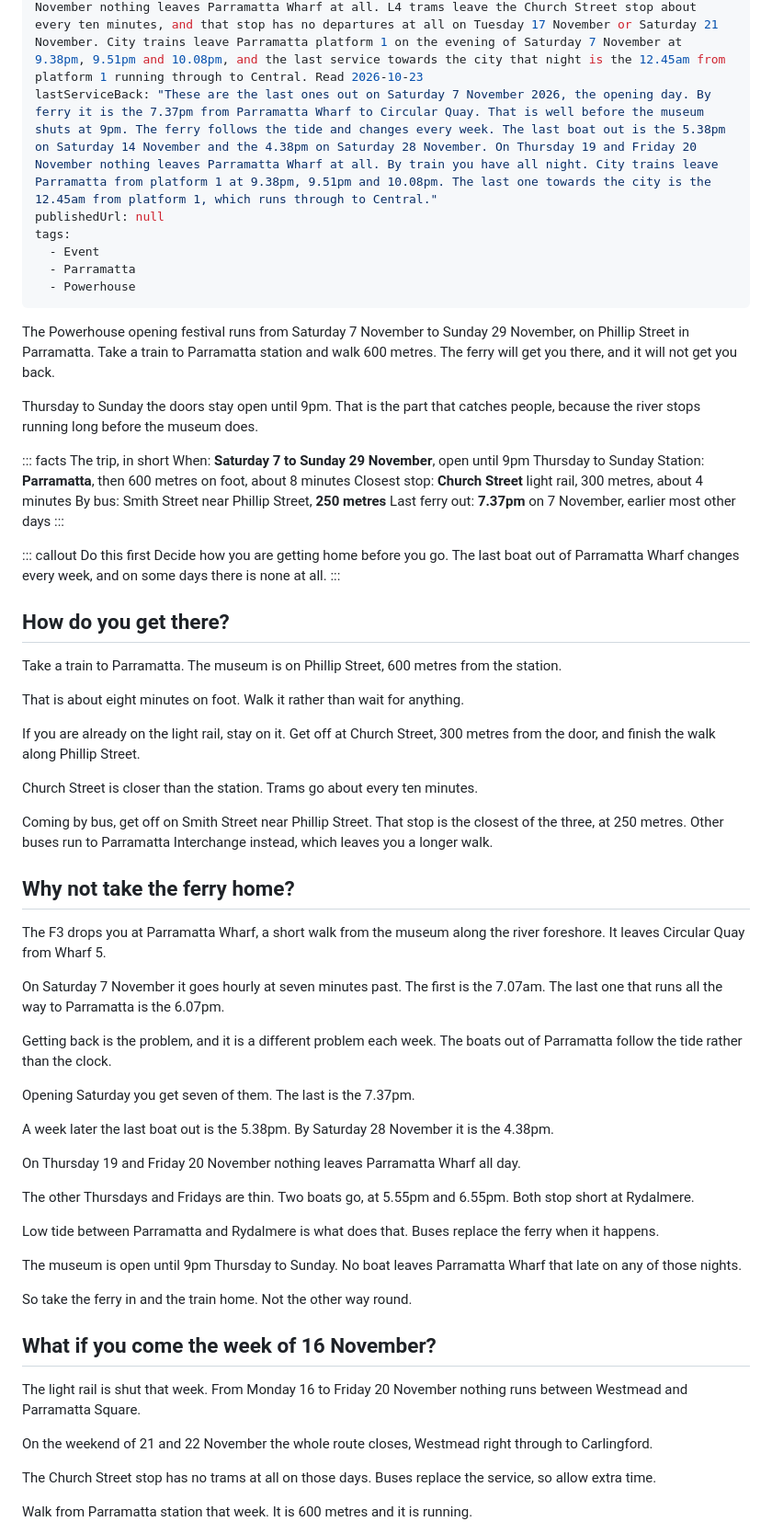
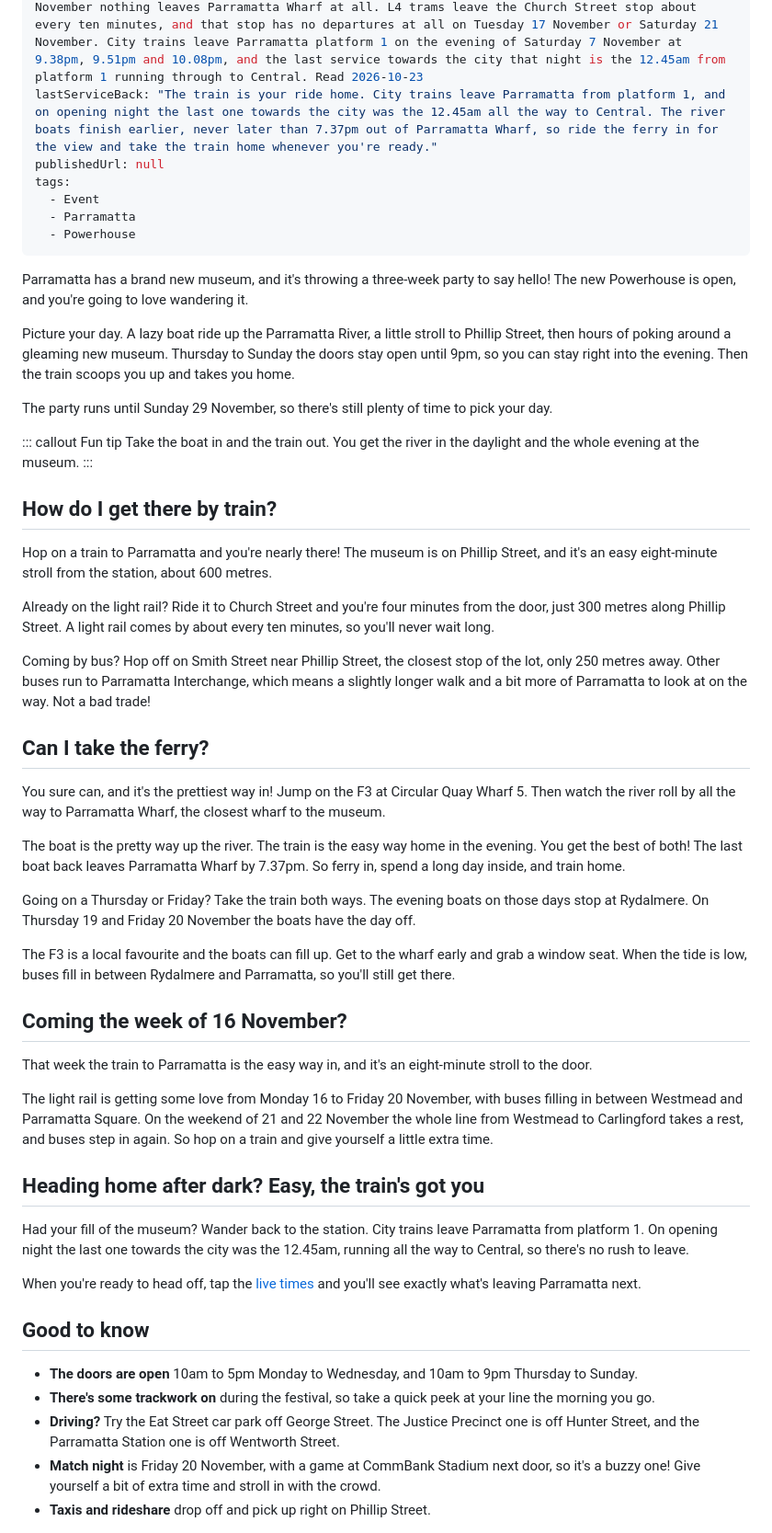
Before and after one commit to ksharma-xyz/KRAIL-Website, a Markdown page: blog/posts/powerhouse-parramatta-by-train.md, the part around one of its changes. Shown at 92% size. Drawn GitHub-style.

Commit message:
Rewrite powerhouse-parramatta-by-train in the KRAIL guide voice (passed voice judge)

```diff
--- a/blog/posts/powerhouse-parramatta-by-train.md
+++ b/blog/posts/powerhouse-parramatta-by-train.md
@@ -17,7 +14,7 @@ sources:
   - url: https://transportnsw.info/
     title: Timetables and departures, Transport for NSW
     for: every clock time in this post, read from the published departure listings on 2026-10-23. F3 services leave Circular Quay Wharf 5 for Parramatta hourly at seven minutes past on Saturday 7 November, first at 7.07am and last through to Parramatta at 6.07pm, with later F3 departures terminating at Sydney Olympic Park. Departures from Parramatta Wharf were read for every Thursday to Sunday of the festival, and the last one out never runs later than 7.37pm. Saturday 7 November has seven, at 9.38am, 10.38am, 11.38am, 4.38pm, 5.38pm, 6.38pm and 7.37pm. The last boat out is 6.38pm on Sunday 8 November, 5.38pm on Saturday 14 November, 6.38pm on Sunday 15 November, 7.37pm on Saturday 21 November, 6.38pm on Sunday 22 November, 4.38pm on Saturday 28 November and 5.38pm on Sunday 29 November. On Thursday 12, Friday 13, Thursday 26 and Friday 27 November only two boats leave, at 5.55pm and 6.55pm, and both terminate at Rydalmere. On Thursday 19 and Friday 20 November nothing leaves Parramatta Wharf at all. L4 trams leave the Church Street stop about every ten minutes, and that stop has no departures at all on Tuesday 17 November or Saturday 21 November. City trains leave Parramatta platform 1 on the evening of Saturday 7 November at 9.38pm, 9.51pm and 10.08pm, and the last service towards the city that night is the 12.45am from platform 1 running through to Central. Read 2026-10-23
-lastServiceBack: "These are the last ones out on Saturday 7 November 2026, the opening day. By ferry it is the 7.37pm from Parramatta Wharf to Circular Quay. That is well before the museum shuts at 9pm. The ferry follows the tide and changes every week. The last boat out is the 5.38pm on Saturday 14 November and the 4.38pm on Saturday 28 November. On Thursday 19 and Friday 20 November nothing leaves Parramatta Wharf at all. By train you have all night. City trains leave Parramatta from platform 1 at 9.38pm, 9.51pm and 10.08pm. The last one towards the city is the 12.45am from platform 1, which runs through to Central."
+lastServiceBack: "The train is your ride home. City trains leave Parramatta from platform 1, and on opening night the last one towards the city was the 12.45am all the way to Central. The river boats finish earlier, never later than 7.37pm out of Parramatta Wharf, so ride the ferry in for the view and take the train home whenever you're ready."
 publishedUrl: null
 tags:
   - Event
@@ -25,76 +22,70 @@ tags:
   - Powerhouse
 ---
 
-The Powerhouse opening festival runs from Saturday 7 November to Sunday 29 November, on Phillip
-Street in Parramatta. Take a train to Parramatta station and walk 600 metres. The ferry will get you
-there, and it will not get you back.
+Parramatta has a brand new museum, and it's throwing a three-week party to say hello! The new
+Powerhouse is open, and you're going to love wandering it.
 
-Thursday to Sunday the doors stay open until 9pm. That is the part that catches people, because the
-river stops running long before the museum does.
+Picture your day. A lazy boat ride up the Parramatta River, a little stroll to Phillip Street, then
+hours of poking around a gleaming new museum. Thursday to Sunday the doors stay open until 9pm, so
+you can stay right into the evening. Then the train scoops you up and takes you home.
 
-::: facts The trip, in short
-When: **Saturday 7 to Sunday 29 November**, open until 9pm Thursday to Sunday
-Station: **Parramatta**, then 600 metres on foot, about 8 minutes
-Closest stop: **Church Street** light rail, 300 metres, about 4 minutes
-By bus: Smith Street near Phillip Street, **250 metres**
-Last ferry out: **7.37pm** on 7 November, earlier most other days
+The party runs until Sunday 29 November, so there's still plenty of time to pick your day.
+
+::: callout Fun tip
+Take the boat in and the train out. You get the river in the daylight and the whole evening at the museum.
 :::
 
-::: callout Do this first
-Decide how you are getting home before you go. The last boat out of Parramatta Wharf changes every
-week, and on some days there is none at all.
-:::
+## How do I get there by train?
 
-## How do you get there?
+Hop on a train to Parramatta and you're nearly there! The museum is on Phillip Street, and it's an
+easy eight-minute stroll from the station, about 600 metres.
 
-Take a train to Parramatta. The museum is on Phillip Street, 600 metres from the station.
+Already on the light rail? Ride it to Church Street and you're four minutes from the door, just 300
+metres along Phillip Street. A light rail comes by about every ten minutes, so you'll never wait long.
 
-That is about eight minutes on foot. Walk it rather than wait for anything.
+Coming by bus? Hop off on Smith Street near Phillip Street, the closest stop of the lot, only 250
+metres away. Other buses run to Parramatta Interchange, which means a slightly longer walk and a bit
+more of Parramatta to look at on the way. Not a bad trade!
 
-If you are already on the light rail, stay on it. Get off at Church Street, 300 metres from the door,
-and finish the walk along Phillip Street.
+## Can I take the ferry?
 
-Church Street is closer than the station. Trams go about every ten minutes.
+You sure can, and it's the prettiest way in! Jump on the F3 at Circular Quay Wharf 5. Then watch
+the river roll by all the way to Parramatta Wharf, the closest wharf to the museum.
 
-Coming by bus, get off on Smith Street near Phillip Street. That stop is the closest of the three, at
-250 metres. Other buses run to Parramatta Interchange instead, which leaves you a longer walk.
+The boat is the pretty way up the river. The train is the easy way home in the evening. You get the
+best of both! The last boat back leaves Parramatta Wharf by 7.37pm. So ferry in, spend a long day
+inside, and train home.
 
-## Why not take the ferry home?
+Going on a Thursday or Friday? Take the train both ways. The evening boats on those days stop at
+Rydalmere. On Thursday 19 and Friday 20 November the boats have the day off.
 
-The F3 drops you at Parramatta Wharf, a short walk from the museum along the river foreshore. It
-leaves Circular Quay from Wharf 5.
+The F3 is a local favourite and the boats can fill up. Get to the wharf early and grab a window seat.
+When the tide is low, buses fill in between Rydalmere and Parramatta, so you'll still get there.
 
-On Saturday 7 November it goes hourly at seven minutes past. The first is the 7.07am. The last one
-that runs all the way to Parramatta is the 6.07pm.
+## Coming the week of 16 November?
 
-Getting back is the problem, and it is a different problem each week. The boats out of Parramatta
-follow the tide rather than the clock.
+That week the train to Parramatta is the easy way in, and it's an eight-minute stroll to the door.
 
-Opening Saturday you get seven of them. The last is the 7.37pm.
+The light rail is getting some love from Monday 16 to Friday 20 November, with buses filling in
+between Westmead and Parramatta Square. On the weekend of 21 and 22 November the whole line from
+Westmead to Carlingford takes a rest, and buses step in again. So hop on a train and give yourself a
+little extra time.
 
-A week later the last boat out is the 5.38pm. By Saturday 28 November it is the 4.38pm.
+## Heading home after dark? Easy, the train's got you
 
-On Thursday 19 and Friday 20 November nothing leaves Parramatta Wharf all day.
+Had your fill of the museum? Wander back to the station. City trains leave Parramatta from platform 1. On opening night the last one towards the city was the
+12.45am, running all the way to Central, so there's no rush to leave.
 
-The other Thursdays and Fridays are thin. Two boats go, at 5.55pm and 6.55pm. Both stop short at
-Rydalmere.
+When you're ready to head off, tap the [live times](/blog/live-sydney-train-bus-ferry-times/) and
+you'll see exactly what's leaving Parramatta next.
 
-Low tide between Parramatta and Rydalmere is what does that. Buses replace the ferry when it happens.
+## Good to know
 
-The museum is open until 9pm Thursday to Sunday. No boat leaves Parramatta Wharf that late on any of
-those nights.
+- **The doors are open** 10am to 5pm Monday to Wednesday, and 10am to 9pm Thursday to Sunday.
+- **There's some trackwork on** during the festival, so take a quick peek at your line the morning you go.
+- **Driving?** Try the Eat Street car park off George Street. The Justice Precinct one is off Hunter
+  Street, and the Parramatta Station one is off Wentworth Street.
+- **Match night** is Friday 20 November, with a game at CommBank Stadium next door, so it's a buzzy
+  one! Give yourself a bit of extra time and stroll in with the crowd.
+- **Taxis and rideshare** drop off and pick up right on Phillip Street.
 
-So take the ferry in and the train home. Not the other way round.
-
-## What if you come the week of 16 November?
-
-The light rail is shut that week. From Monday 16 to Friday 20 November nothing runs between Westmead
-and Parramatta Square.
-
-On the weekend of 21 and 22 November the whole route closes, Westmead right through to Carlingford.
-
-The Church Street stop has no trams at all on those days. Buses replace the service, so allow extra
-time.
-
-Walk from Parramatta station that week. It is 600 metres and it is running.
-
```
Also changed, not shown: other parts of blog/posts/powerhouse-parramatta-by-train.md (+4 -31 lines).
